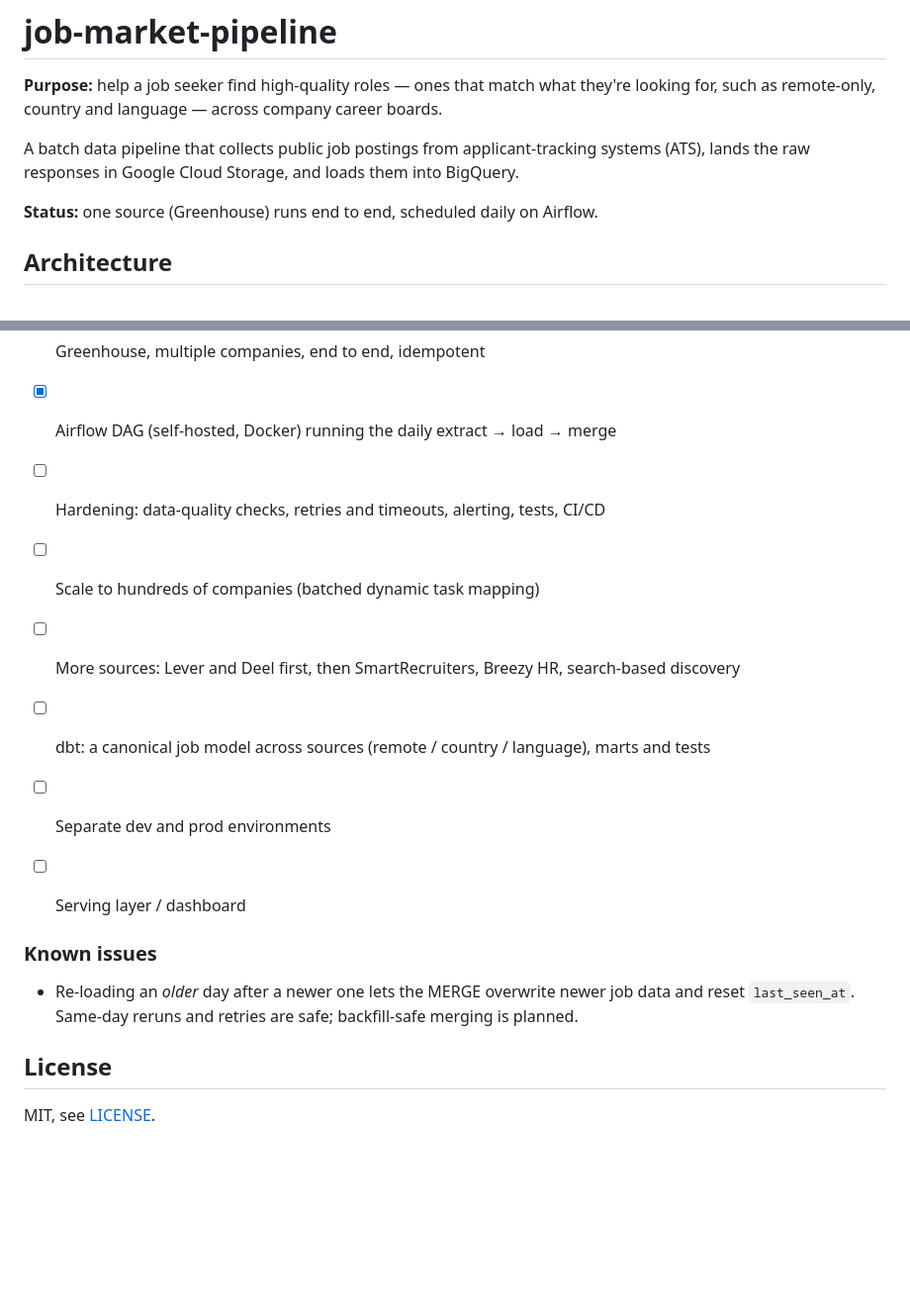
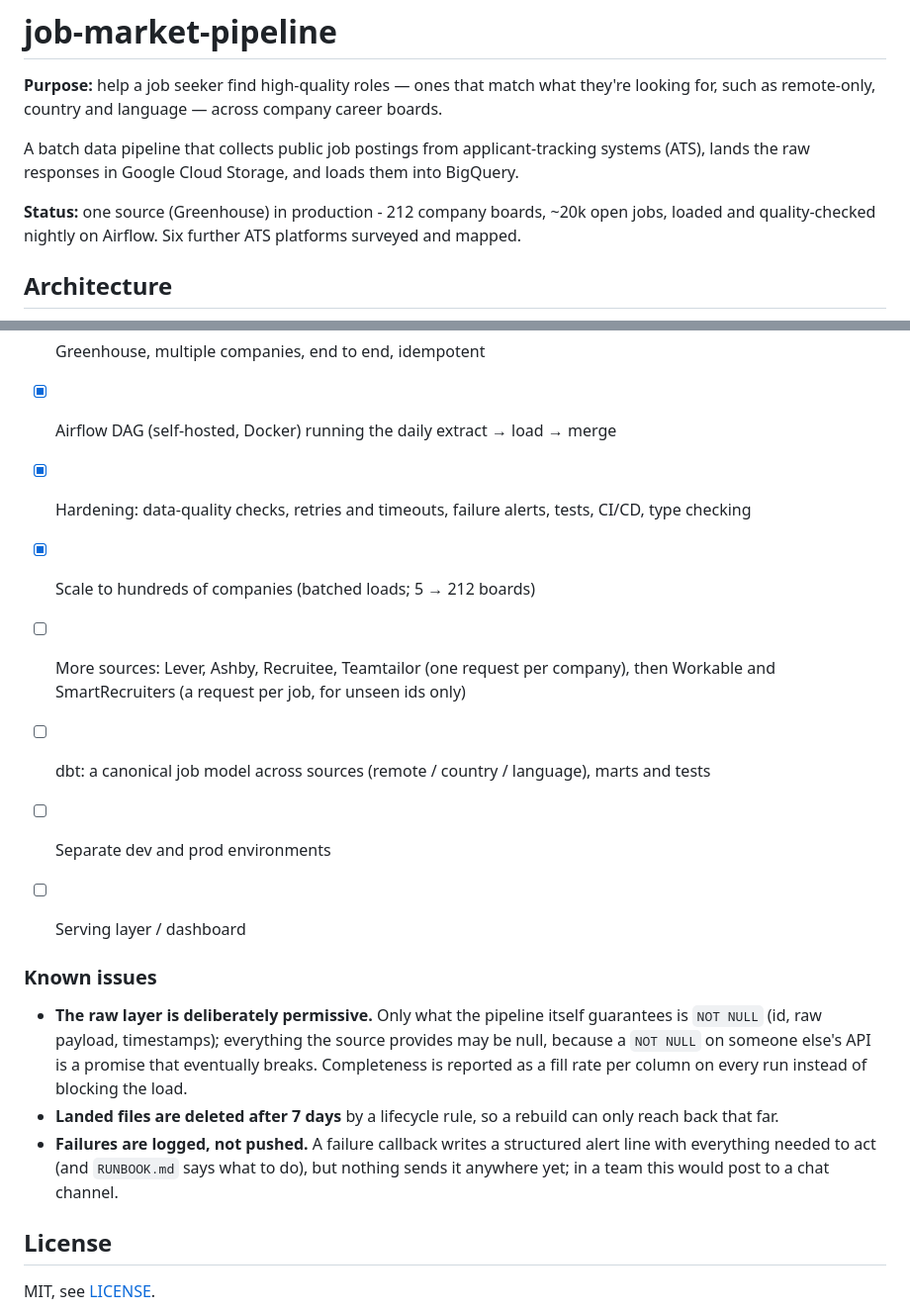
Before and after one commit to phmsales1996/job-market-pipeline, a Markdown page: README.md, 2 parts joined by grey strips. Shown at 99% size. Rendered like a GitHub page; blank space fills up the shorter version.

Commit message:
Bring the README up to date with what is built (#14)
Status now states the scale (212 boards, ~20k jobs). Hardening and scaling are
done, so their roadmap items are ticked - and the scaling line says what was
actually built (batched loads) rather than the original plan (dynamic task
mapping), which turned out to be unnecessary.

Known issues replaced: backfill-safe merging is done. What remains true is the
permissive raw layer, the 7-day file retention, and that failure alerts are
logged rather than pushed.

Co-authored-by: Claude Opus 5 (1M context) <noreply@anthropic.com>

```diff
--- a/README.md
+++ b/README.md
@@ -6,7 +6,8 @@ looking for, such as remote-only, country and language — across company career
 A batch data pipeline that collects public job postings from applicant-tracking systems
 (ATS), lands the raw responses in Google Cloud Storage, and loads them into BigQuery.
 
-**Status:** one source (Greenhouse) runs end to end, scheduled daily on Airflow.
+**Status:** one source (Greenhouse) in production - 212 company boards, ~20k open jobs,
+loaded and quality-checked nightly on Airflow. Six further ATS platforms surveyed and mapped.
 
 ## Architecture
 
@@ -123,9 +124,10 @@ python ingestion/greenhouse_loader.py   # load and merge
 
 - [x] Greenhouse, multiple companies, end to end, idempotent
 - [x] Airflow DAG (self-hosted, Docker) running the daily extract → load → merge
-- [ ] Hardening: data-quality checks, retries and timeouts, alerting, tests, CI/CD
-- [ ] Scale to hundreds of companies (batched dynamic task mapping)
-- [ ] More sources: Lever and Deel first, then SmartRecruiters, Breezy HR, search-based discovery
+- [x] Hardening: data-quality checks, retries and timeouts, failure alerts, tests, CI/CD, type checking
+- [x] Scale to hundreds of companies (batched loads; 5 → 212 boards)
+- [ ] More sources: Lever, Ashby, Recruitee, Teamtailor (one request per company), then Workable
+      and SmartRecruiters (a request per job, for unseen ids only)
 - [ ] dbt: a canonical job model across sources (remote / country / language), marts and tests
 - [ ] Separate dev and prod environments
 - [ ] Serving layer / dashboard
@@ -134,8 +136,15 @@ python ingestion/greenhouse_loader.py   # load and merge
 
 ### Known issues
 
-- Re-loading an *older* day after a newer one lets the MERGE overwrite newer job data and
-reset `last_seen_at`. Same-day reruns and retries are safe; backfill-safe merging is planned.
+- **The raw layer is deliberately permissive.** Only what the pipeline itself guarantees is
+`NOT NULL` (id, raw payload, timestamps); everything the source provides may be null, because a
+`NOT NULL` on someone else's API is a promise that eventually breaks. Completeness is reported
+as a fill rate per column on every run instead of blocking the load.
+- **Landed files are deleted after 7 days** by a lifecycle rule, so a rebuild can only reach
+back that far.
+- **Failures are logged, not pushed.** A failure callback writes a structured alert line with
+everything needed to act (and `RUNBOOK.md` says what to do), but nothing sends it anywhere yet;
+in a team this would post to a chat channel.
 
 
 
```
